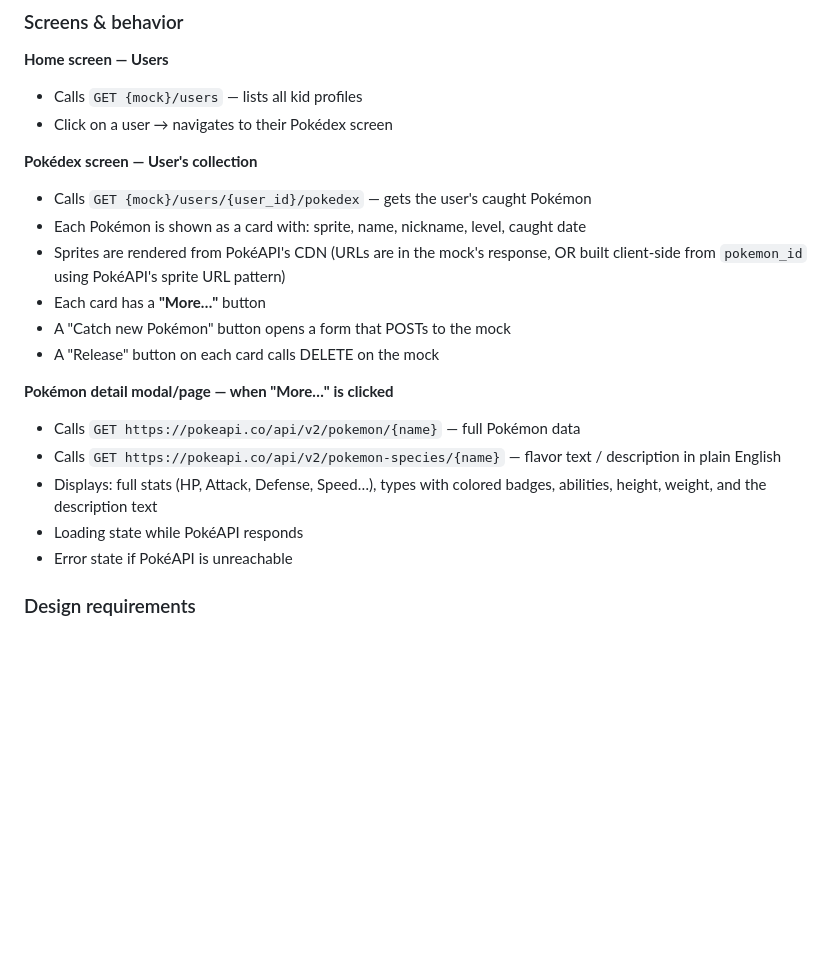
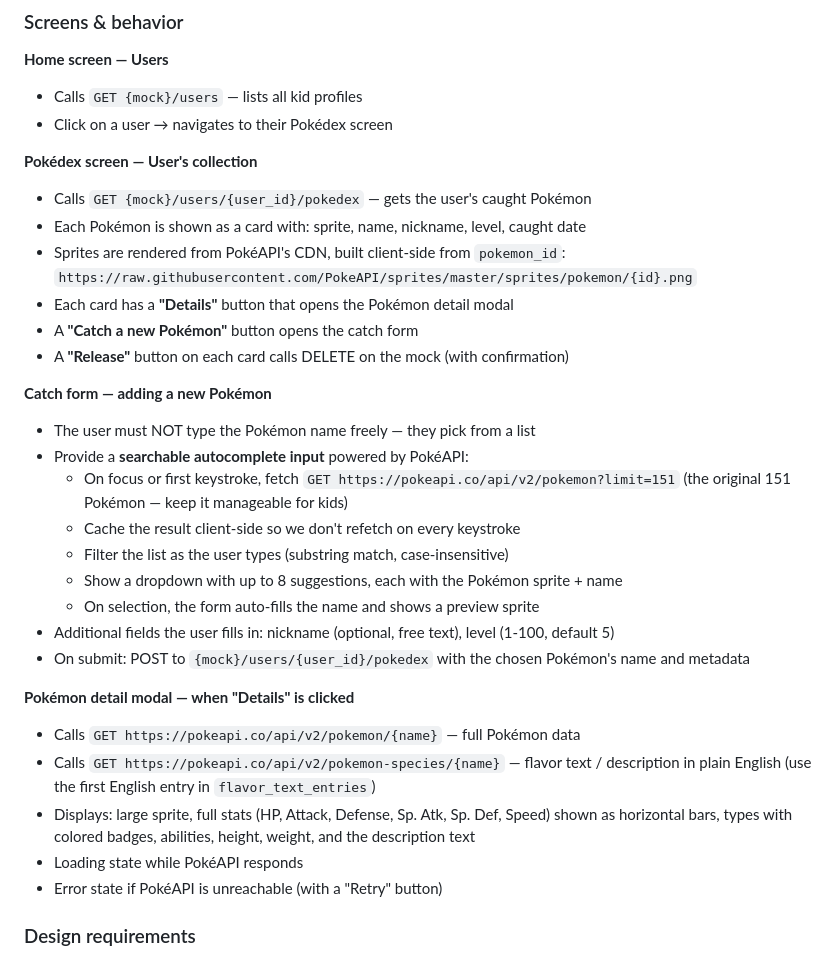
Before and after one commit to avdev4j/PokeAgent, a Markdown page: CLAUDE.md, the part around one of its changes. Drawn GitHub-style; blank space fills up the shorter version.

```diff
--- a/CLAUDE.md
+++ b/CLAUDE.md
@@ -155,20 +179,33 @@ A single-page web app (HTML + Tailwind + vanilla JS or React) that consumes
 **Pokédex screen — User's collection**
 - Calls `GET {mock}/users/{user_id}/pokedex` — gets the user's caught Pokémon
 - Each Pokémon is shown as a card with: sprite, name, nickname, level, caught date
-- Sprites are rendered from PokéAPI's CDN (URLs are in the mock's response, OR
-  built client-side from `pokemon_id` using PokéAPI's sprite URL pattern)
-- Each card has a **"More…"** button
-- A "Catch new Pokémon" button opens a form that POSTs to the mock
-- A "Release" button on each card calls DELETE on the mock
+- Sprites are rendered from PokéAPI's CDN, built client-side from `pokemon_id`:
+  `https://raw.githubusercontent.com/PokeAPI/sprites/master/sprites/pokemon/{id}.png`
+- Each card has a **"Details"** button that opens the Pokémon detail modal
+- A **"Catch a new Pokémon"** button opens the catch form
+- A **"Release"** button on each card calls DELETE on the mock (with confirmation)
 
-**Pokémon detail modal/page — when "More…" is clicked**
+**Catch form — adding a new Pokémon**
+- The user must NOT type the Pokémon name freely — they pick from a list
+- Provide a **searchable autocomplete input** powered by PokéAPI:
+  - On focus or first keystroke, fetch `GET https://pokeapi.co/api/v2/pokemon?limit=151`
+    (the original 151 Pokémon — keep it manageable for kids)
+  - Cache the result client-side so we don't refetch on every keystroke
+  - Filter the list as the user types (substring match, case-insensitive)
+  - Show a dropdown with up to 8 suggestions, each with the Pokémon sprite + name
+  - On selection, the form auto-fills the name and shows a preview sprite
+- Additional fields the user fills in: nickname (optional, free text), level (1-100, default 5)
+- On submit: POST to `{mock}/users/{user_id}/pokedex` with the chosen Pokémon's name and metadata
+
+**Pokémon detail modal — when "Details" is clicked**
 - Calls `GET https://pokeapi.co/api/v2/pokemon/{name}` — full Pokémon data
 - Calls `GET https://pokeapi.co/api/v2/pokemon-species/{name}` — flavor text /
-  description in plain English
-- Displays: full stats (HP, Attack, Defense, Speed…), types with colored badges,
-  abilities, height, weight, and the description text
+  description in plain English (use the first English entry in `flavor_text_entries`)
+- Displays: large sprite, full stats (HP, Attack, Defense, Sp. Atk, Sp. Def, Speed)
+  shown as horizontal bars, types with colored badges, abilities, height, weight,
+  and the description text
 - Loading state while PokéAPI responds
-- Error state if PokéAPI is unreachable
+- Error state if PokéAPI is unreachable (with a "Retry" button)
 
 ### Design requirements
 - Clean, modern, kid-friendly UI — Pokémon-themed but not childish
```
Also changed, not shown: other parts of CLAUDE.md (+31 -7 lines).
